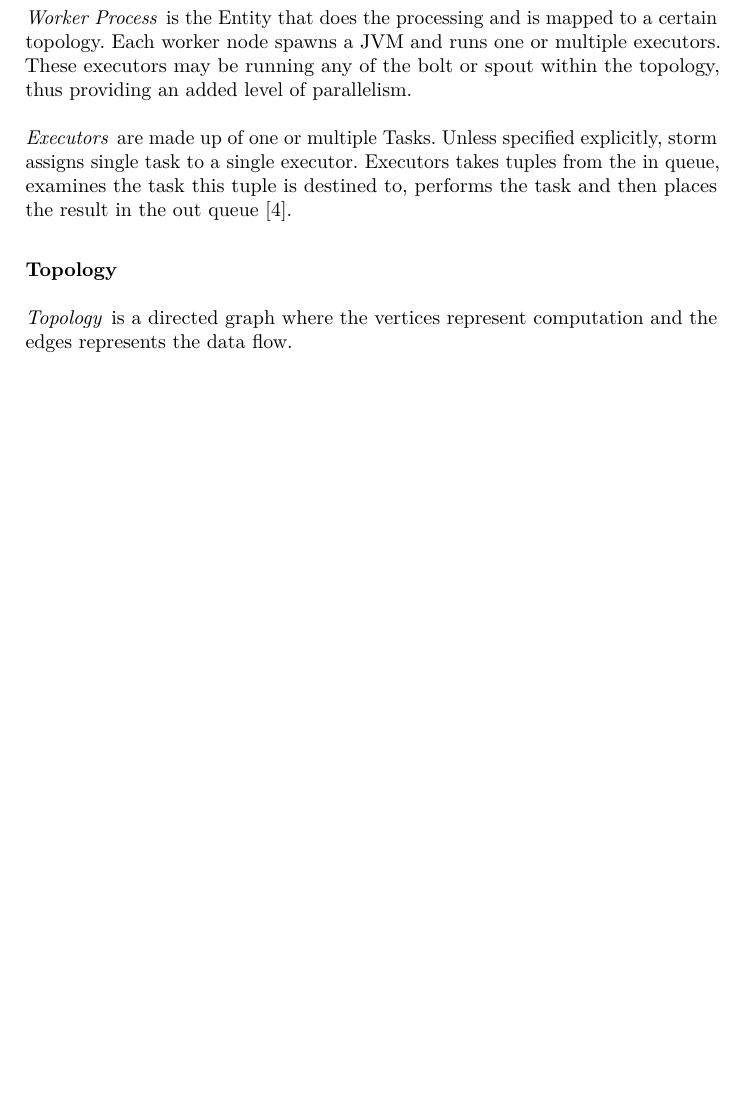
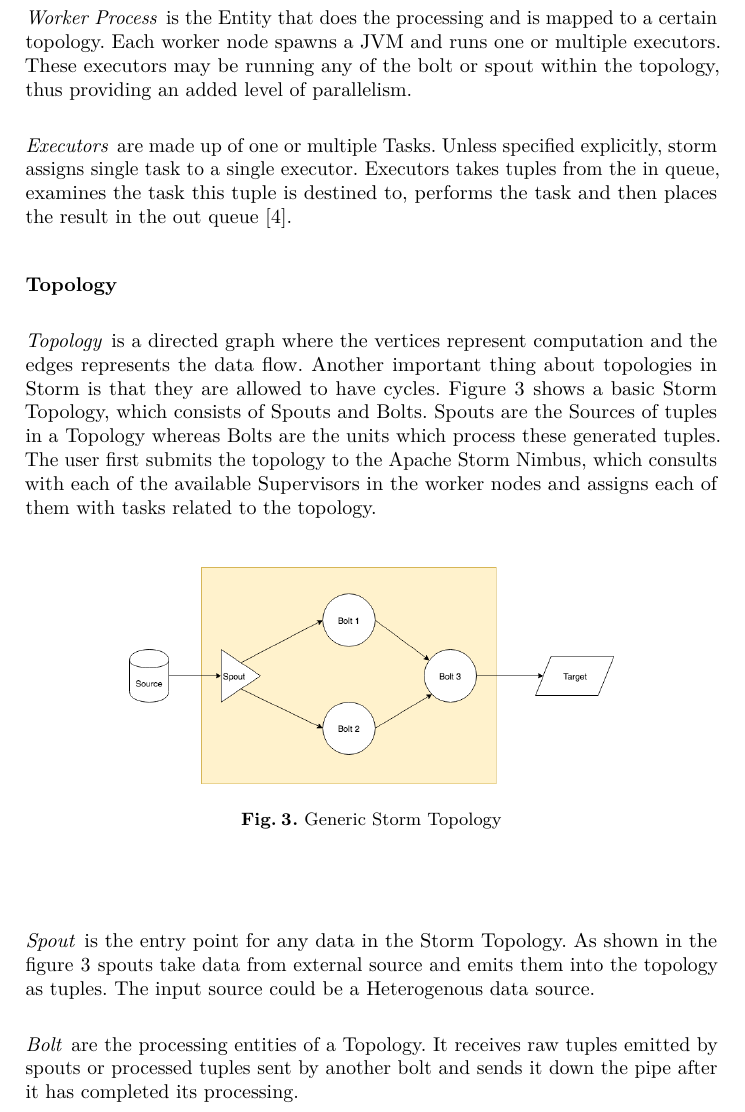
Before and after one commit to hakku276/ReportApacheStorm, a LaTeX paper (paper.tex): part of page 6 of 9 before the commit and part of page 6 of 10 after it, cut so that both start at the same text, the shorter picture padded with empty space. Compiled offline with pdfLaTeX; a missing bibliography style is replaced by a similar one.

Commit message:
Added Topology info

```diff
--- a/paper.tex
+++ b/paper.tex
@@ -235,7 +235,19 @@ The basic Storm data processing architecture consists of stream of tuples flowin
 \paragraph{Executors} are made up of one or multiple Tasks. Unless specified explicitly, storm assigns single task to a single executor. Executors takes tuples from the in queue, examines the task this tuple is destined to, performs the task and then places the result in the out queue [4].
 
 \subsubsection{Topology}
-\paragraph{Topology} is a directed graph where the vertices represent computation and the edges represents the data flow.
+\paragraph{Topology} is a directed graph where the vertices represent computation and the edges represents the data flow. Another important thing about topologies in Storm is that they are allowed to have cycles. Figure \ref{fig:topo} shows a basic Storm Topology, which consists of Spouts and Bolts. Spouts are the Sources of tuples in a Topology whereas Bolts are the units which process these generated tuples. The user first submits the topology to the Apache Storm Nimbus, which consults with each of the available Supervisors in the worker nodes and assigns each of them with tasks related to the topology.
+
+\begin{figure}
+  \begin{center}
+    \includegraphics[width=.7\textwidth]{topo.png}
+    \caption{Generic Storm Topology}
+    \label{fig:topo}
+   \end{center}
+\end{figure}
+
+\paragraph{Spout} is the entry point for any data in the Storm Topology. As shown in the figure \ref{fig:topo} spouts take data from external source and emits them into the topology as tuples. The input source could be a Heterogenous data source.
+
+\paragraph{Bolt} are the processing entities of a Topology. It receives raw tuples emitted by spouts or processed tuples sent by another bolt and sends it down the pipe after it has completed its processing.
 
 \section{Einleitung}
 Ab diesem Abschnitt fängt die eigentliche Arbeit an und man beginnt mit einer Einführung und der Einordnung des Themas.
```
Also changed, not shown: graphics/topo.png (added).
